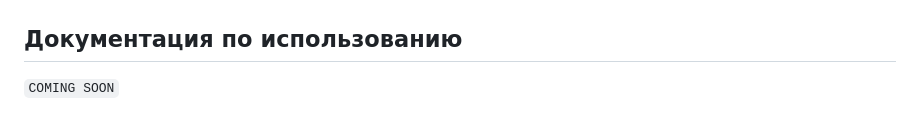
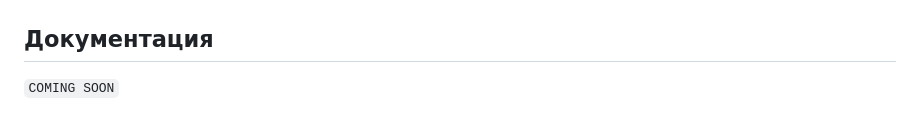
Before and after one commit to MOI-razrabotki/CheckMate, a Markdown page: README.md, the part around the change. GitHub-like rendering.

````diff
--- a/README.md
+++ b/README.md
@@ -131,6 +131,6 @@ ___
 <img src="./img/CheckMate_footer.png" align="center" width="200" />
 </p>
 
-## Документация по использованию
+## Документация
 
 ```COMING SOON```
````
